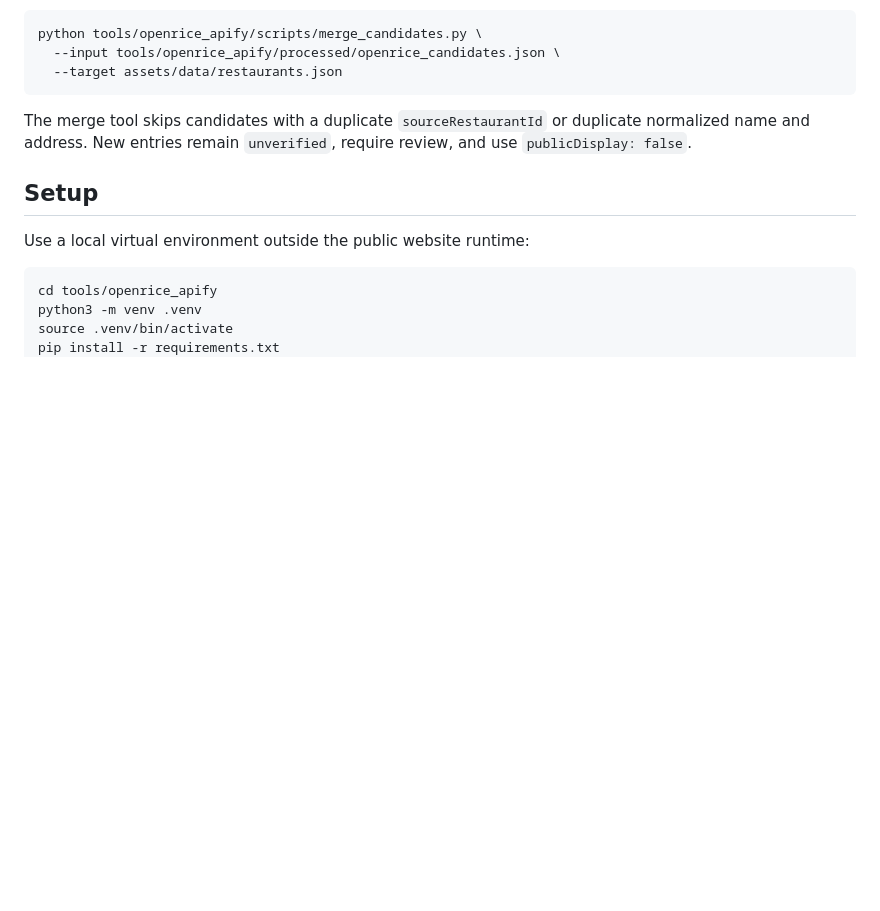
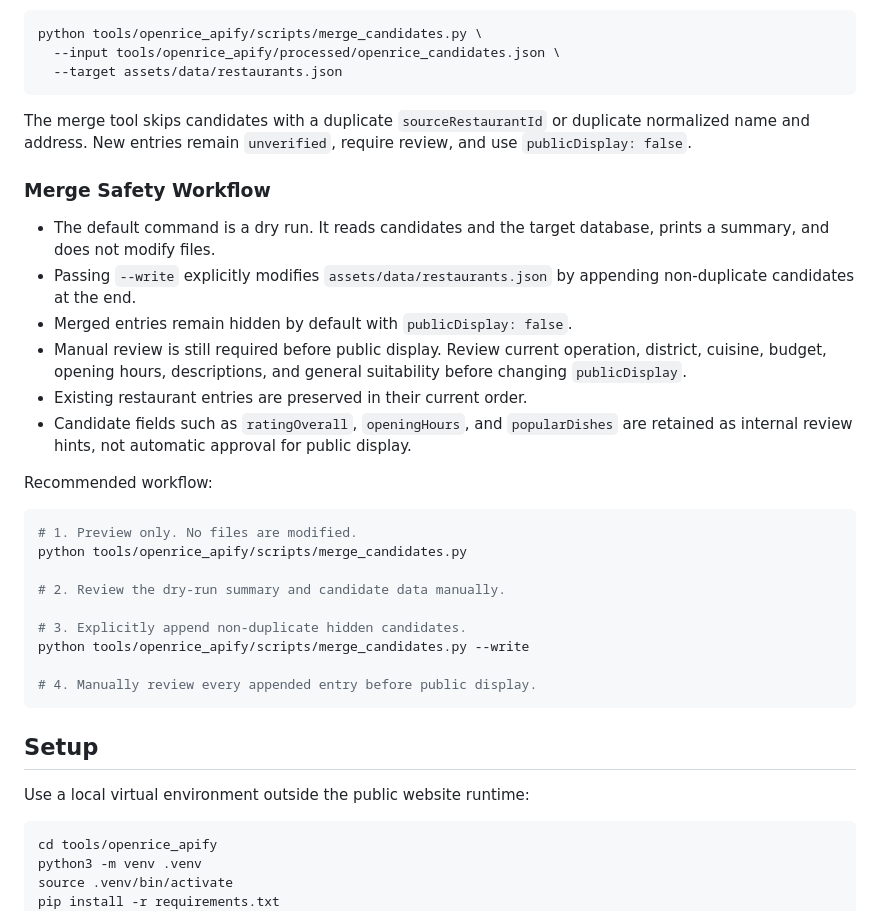
Before and after one commit to Anderson-Shin/random-meal, a Markdown page: tools/openrice_apify/README.md, the part around the change. GitHub-like rendering; blank space fills up the shorter version.

Commit message:
Document OpenRice merge safety workflow

````diff
--- a/tools/openrice_apify/README.md
+++ b/tools/openrice_apify/README.md
@@ -97,6 +97,29 @@ python tools/openrice_apify/scripts/merge_candidates.py \
 
 The merge tool skips candidates with a duplicate `sourceRestaurantId` or duplicate normalized name and address. New entries remain `unverified`, require review, and use `publicDisplay: false`.
 
+### Merge Safety Workflow
+
+- The default command is a dry run. It reads candidates and the target database, prints a summary, and does not modify files.
+- Passing `--write` explicitly modifies `assets/data/restaurants.json` by appending non-duplicate candidates at the end.
+- Merged entries remain hidden by default with `publicDisplay: false`.
+- Manual review is still required before public display. Review current operation, district, cuisine, budget, opening hours, descriptions, and general suitability before changing `publicDisplay`.
+- Existing restaurant entries are preserved in their current order.
+- Candidate fields such as `ratingOverall`, `openingHours`, and `popularDishes` are retained as internal review hints, not automatic approval for public display.
+
+Recommended workflow:
+
+```bash
+# 1. Preview only. No files are modified.
+python tools/openrice_apify/scripts/merge_candidates.py
+
+# 2. Review the dry-run summary and candidate data manually.
+
+# 3. Explicitly append non-duplicate hidden candidates.
+python tools/openrice_apify/scripts/merge_candidates.py --write
+
+# 4. Manually review every appended entry before public display.
+```
+
 ## Setup
 
 Use a local virtual environment outside the public website runtime:
````
